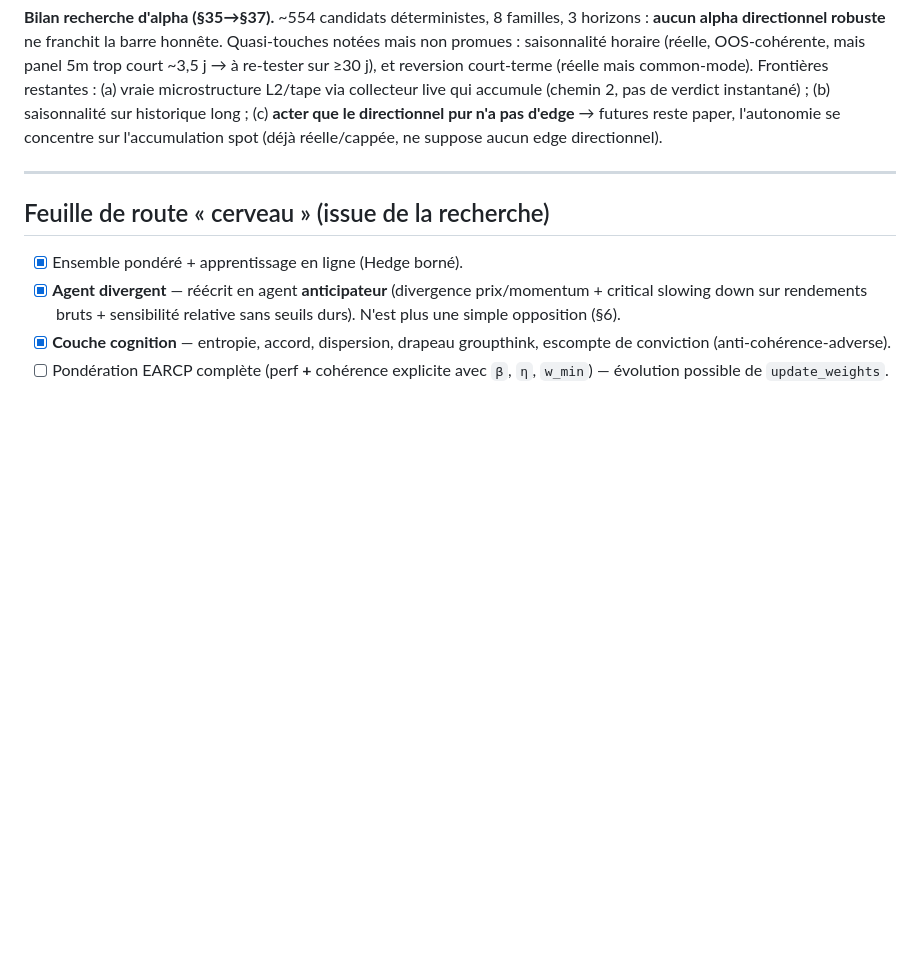
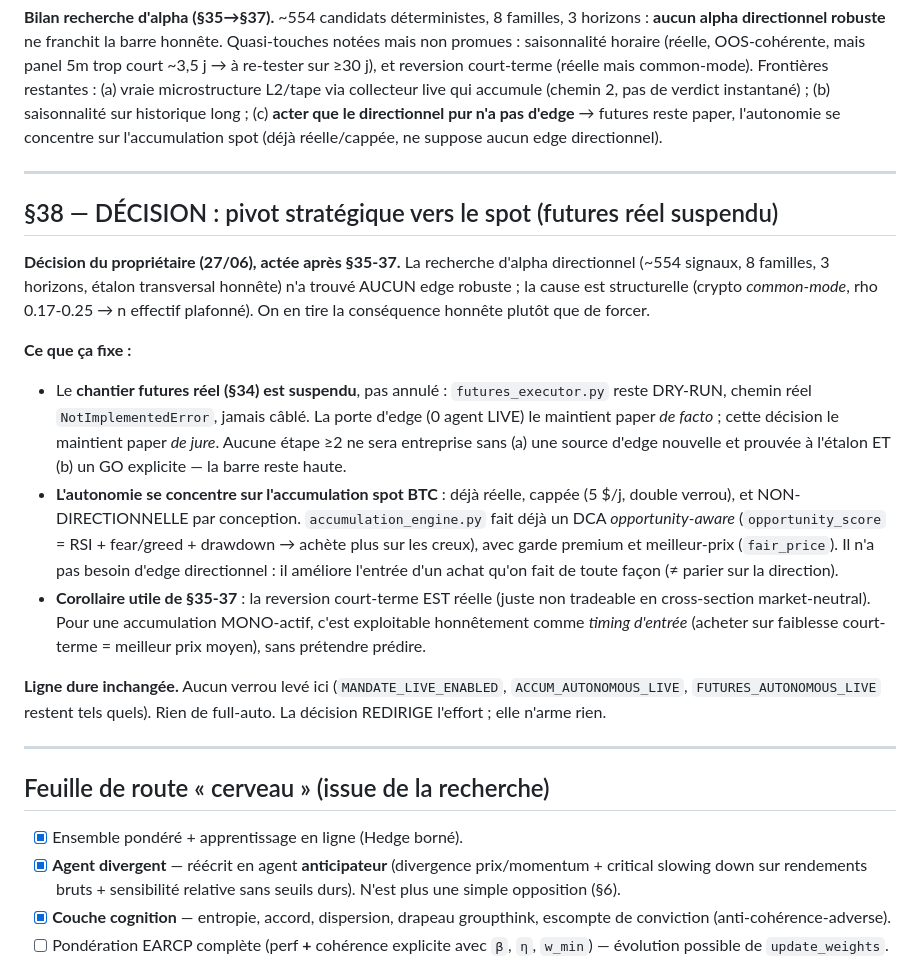
Before and after one commit to JFbubba/bitget_termux, a Markdown page: docs/RESEARCH_NOTES.md, the part around the change. Rendered like a GitHub page; blank space fills up the shorter version.

Commit message:
Decision §38 : pivot strategique vers le spot (futures reel suspendu)
Acte apres §35-37 (aucun edge directionnel robuste, cause structurelle common-mode).
Consequence honnete plutot que forcer :
- Chantier futures reel (§34) SUSPENDU (pas annule) : futures_executor.py reste DRY-RUN,
  chemin reel NotImplementedError, jamais cable. Paper de facto (0 agent LIVE) ET de jure.
  Aucune etape >=2 sans (a) edge nouveau prouve a l'etalon ET (b) GO explicite.
- Autonomie concentree sur l'accumulation spot BTC : deja reelle, cappee, NON-directionnelle
  (opportunity_score = RSI+fear/greed+drawdown, garde premium/meilleur-prix). Pas besoin
  d'edge directionnel : ameliore l'entree d'un achat fait de toute facon.
- Corollaire §35-37 : la reversion court-terme (reelle mais common-mode) est exploitable
  honnetement comme TIMING d'entree mono-actif, sans pretendre predire la direction.

Ligne dure inchangee : aucun verrou leve (MANDATE_LIVE_ENABLED, ACCUM_AUTONOMOUS_LIVE,
FUTURES_AUTONOMOUS_LIVE restent tels quels). La decision redirige l'effort, n'arme rien.

3 portes vertes : 217/217, VERDICT SAFE, SAFE PUSH CHECK OK.

```diff
--- a/docs/RESEARCH_NOTES.md
+++ b/docs/RESEARCH_NOTES.md
@@ -1130,6 +1130,33 @@ se concentre sur l'accumulation spot (déjà réelle/cappée, ne suppose aucun e
 
 ---
 
+## §38 — DÉCISION : pivot stratégique vers le spot (futures réel suspendu)
+
+**Décision du propriétaire (27/06), actée après §35-37.** La recherche d'alpha directionnel
+(~554 signaux, 8 familles, 3 horizons, étalon transversal honnête) n'a trouvé AUCUN edge robuste ;
+la cause est structurelle (crypto *common-mode*, rho 0.17-0.25 → n effectif plafonné). On en tire
+la conséquence honnête plutôt que de forcer.
+
+**Ce que ça fixe :**
+- Le **chantier futures réel (§34) est suspendu**, pas annulé : `futures_executor.py` reste DRY-RUN,
+  chemin réel `NotImplementedError`, jamais câblé. La porte d'edge (0 agent LIVE) le maintient paper
+  *de facto* ; cette décision le maintient paper *de jure*. Aucune étape ≥2 ne sera entreprise sans
+  (a) une source d'edge nouvelle et prouvée à l'étalon ET (b) un GO explicite — la barre reste haute.
+- **L'autonomie se concentre sur l'accumulation spot BTC** : déjà réelle, cappée (5 $/j, double verrou),
+  et NON-DIRECTIONNELLE par conception. `accumulation_engine.py` fait déjà un DCA *opportunity-aware*
+  (`opportunity_score` = RSI + fear/greed + drawdown → achète plus sur les creux), avec garde premium
+  et meilleur-prix (`fair_price`). Il n'a pas besoin d'edge directionnel : il améliore l'entrée d'un
+  achat qu'on fait de toute façon (≠ parier sur la direction).
+- **Corollaire utile de §35-37** : la reversion court-terme EST réelle (juste non tradeable en
+  cross-section market-neutral). Pour une accumulation MONO-actif, c'est exploitable honnêtement comme
+  *timing d'entrée* (acheter sur faiblesse court-terme = meilleur prix moyen), sans prétendre prédire.
+
+**Ligne dure inchangée.** Aucun verrou levé ici (`MANDATE_LIVE_ENABLED`, `ACCUM_AUTONOMOUS_LIVE`,
+`FUTURES_AUTONOMOUS_LIVE` restent tels quels). Rien de full-auto. La décision REDIRIGE l'effort ;
+elle n'arme rien.
+
+---
+
 ## Feuille de route « cerveau » (issue de la recherche)
 - [x] Ensemble pondéré + apprentissage en ligne (Hedge borné).
 - [x] **Agent divergent** — réécrit en agent **anticipateur** (divergence
```
